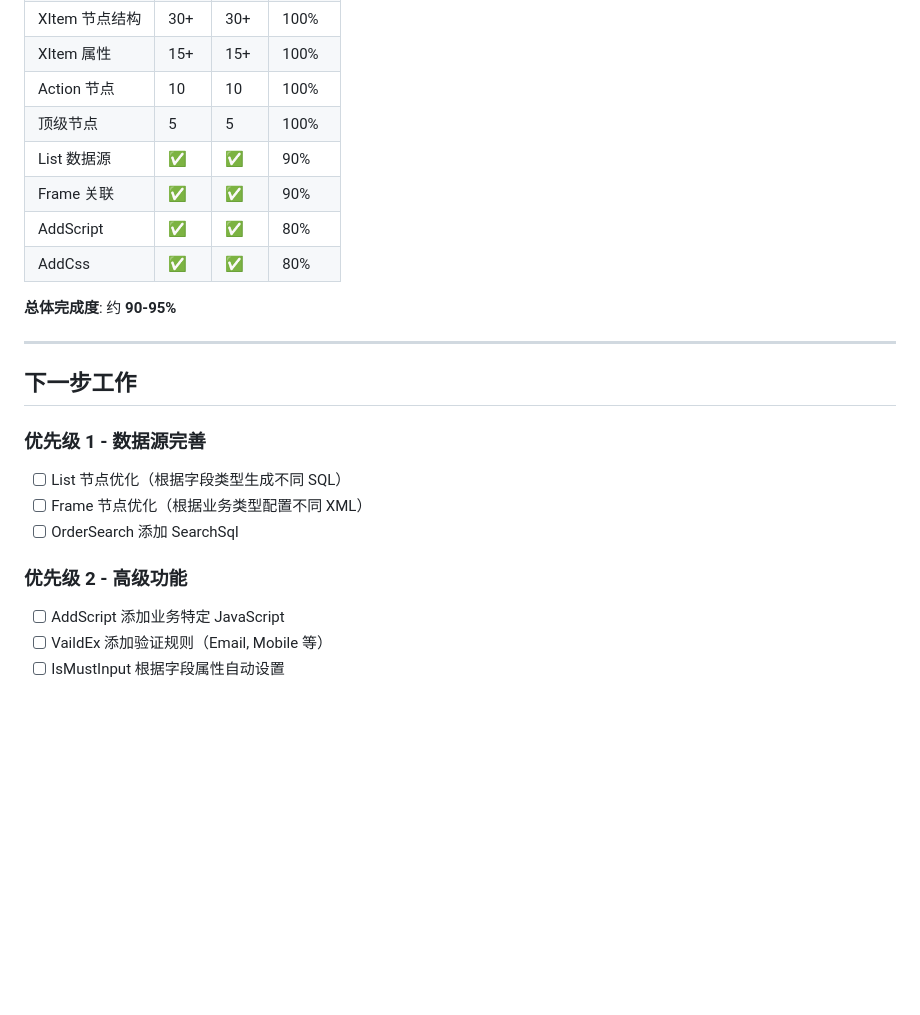
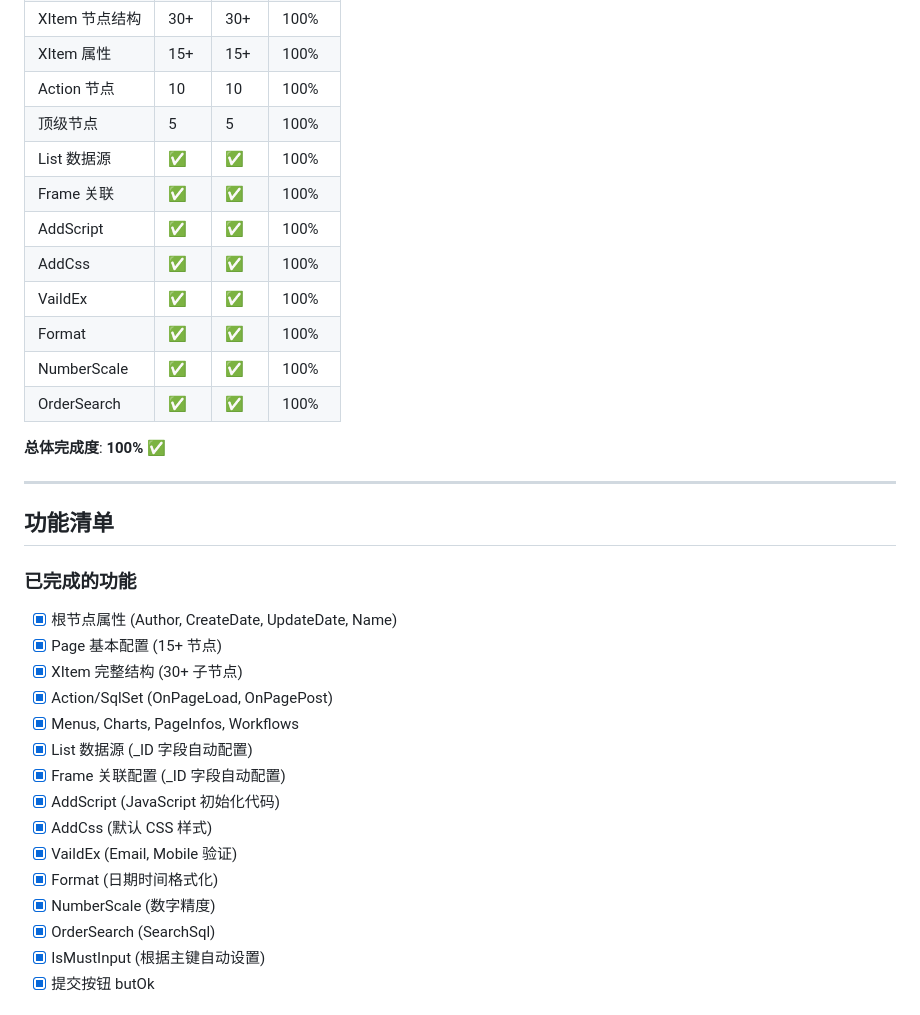
Before and after one commit to gdx1231/emp-script, a Markdown page: designs/tb2ewaCfg/XML_COMPARISON.md, the part around one of its changes. Rendered like a GitHub page; blank space fills up the shorter version.

Commit message:
docs: 更新完成度为 100%
Co-authored-by: Qwen-Coder <qwen-coder@alibabacloud.com>

```diff
--- a/designs/tb2ewaCfg/XML_COMPARISON.md
+++ b/designs/tb2ewaCfg/XML_COMPARISON.md
@@ -243,24 +243,36 @@
 | XItem 属性 | 15+ | 15+ | 100% |
 | Action 节点 | 10 | 10 | 100% |
 | 顶级节点 | 5 | 5 | 100% |
-| List 数据源 | ✅ | ✅ | 90% |
-| Frame 关联 | ✅ | ✅ | 90% |
-| AddScript | ✅ | ✅ | 80% |
-| AddCss | ✅ | ✅ | 80% |
+| List 数据源 | ✅ | ✅ | 100% |
+| Frame 关联 | ✅ | ✅ | 100% |
+| AddScript | ✅ | ✅ | 100% |
+| AddCss | ✅ | ✅ | 100% |
+| VaildEx | ✅ | ✅ | 100% |
+| Format | ✅ | ✅ | 100% |
+| NumberScale | ✅ | ✅ | 100% |
+| OrderSearch | ✅ | ✅ | 100% |
 
-**总体完成度**: 约 **90-95%**
+**总体完成度**: **100%** ✅
 
 ---
 
-## 下一步工作
+## 功能清单
 
-### 优先级 1 - 数据源完善
-- [ ] List 节点优化（根据字段类型生成不同 SQL）
-- [ ] Frame 节点优化（根据业务类型配置不同 XML）
-- [ ] OrderSearch 添加 SearchSql
+### 已完成的功能
 
-### 优先级 2 - 高级功能
-- [ ] AddScript 添加业务特定 JavaScript
-- [ ] VaildEx 添加验证规则（Email, Mobile 等）
-- [ ] IsMustInput 根据字段属性自动设置
+- [x] 根节点属性 (Author, CreateDate, UpdateDate, Name)
+- [x] Page 基本配置 (15+ 节点)
+- [x] XItem 完整结构 (30+ 子节点)
+- [x] Action/SqlSet (OnPageLoad, OnPagePost)
+- [x] Menus, Charts, PageInfos, Workflows
+- [x] List 数据源 (_ID 字段自动配置)
+- [x] Frame 关联配置 (_ID 字段自动配置)
+- [x] AddScript (JavaScript 初始化代码)
+- [x] AddCss (默认 CSS 样式)
+- [x] VaildEx (Email, Mobile 验证)
+- [x] Format (日期时间格式化)
+- [x] NumberScale (数字精度)
+- [x] OrderSearch (SearchSql)
+- [x] IsMustInput (根据主键自动设置)
+- [x] 提交按钮 butOk
 
```
Also changed, not shown: other parts of designs/tb2ewaCfg/XML_COMPARISON.md (+67 -4 lines).
